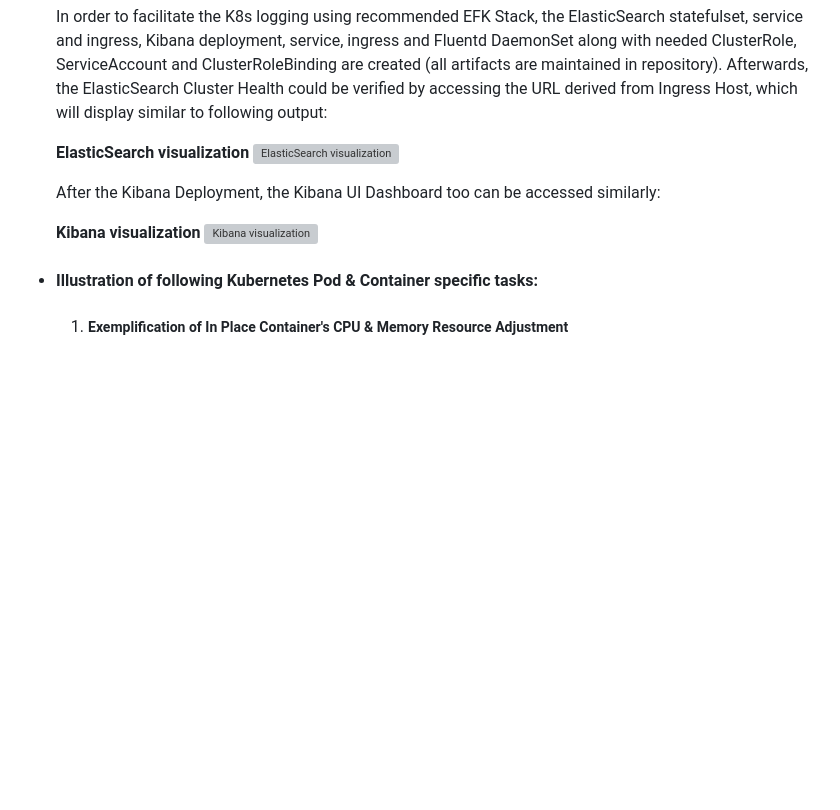
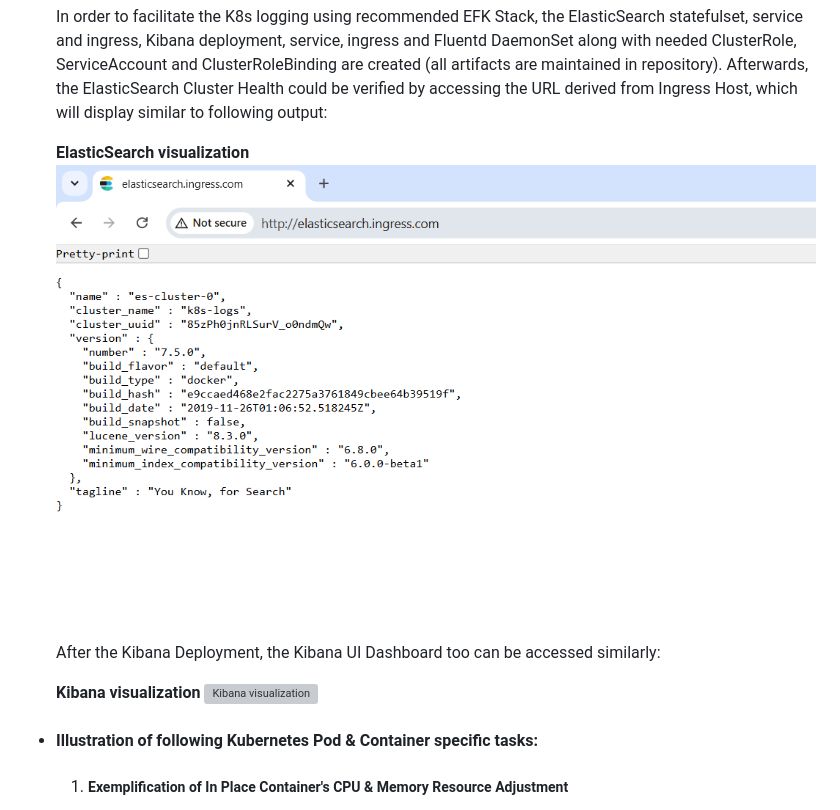
Before and after one commit to uttiyahazra/kubernetes-project, a Markdown page: myk8sapp/docs/ReadTheDocs.md, the part around one of its changes. Rendered like a GitHub page; blank space fills up the shorter version; grey boxes are pictures that could not be loaded.

```diff
--- a/myk8sapp/docs/ReadTheDocs.md
+++ b/myk8sapp/docs/ReadTheDocs.md
@@ -304,7 +304,7 @@ helm install prometheus-exporter prometheus-community/prometheus-mongodb-exporte
   In order to facilitate the K8s logging using recommended EFK Stack, the ElasticSearch statefulset, service and ingress, Kibana deployment, service, ingress and Fluentd DaemonSet along with needed ClusterRole, ServiceAccount and ClusterRoleBinding are created (all artifacts are maintained in repository). Afterwards, the ElasticSearch Cluster Health could be verified by accessing the URL derived from Ingress Host, which will display similar to following output:
 
   **ElasticSearch visualization**
-  ![ElasticSearch visualization](./myk8sapp/docs/ElasticSearch.png)
+  ![ElasticSearch visualization](ElasticSearch.png)
 
   After the Kibana Deployment, the Kibana UI Dashboard too can be accessed similarly:
 
```
Also changed, not shown: other parts of myk8sapp/docs/ReadTheDocs.md (+1 -1 lines).
